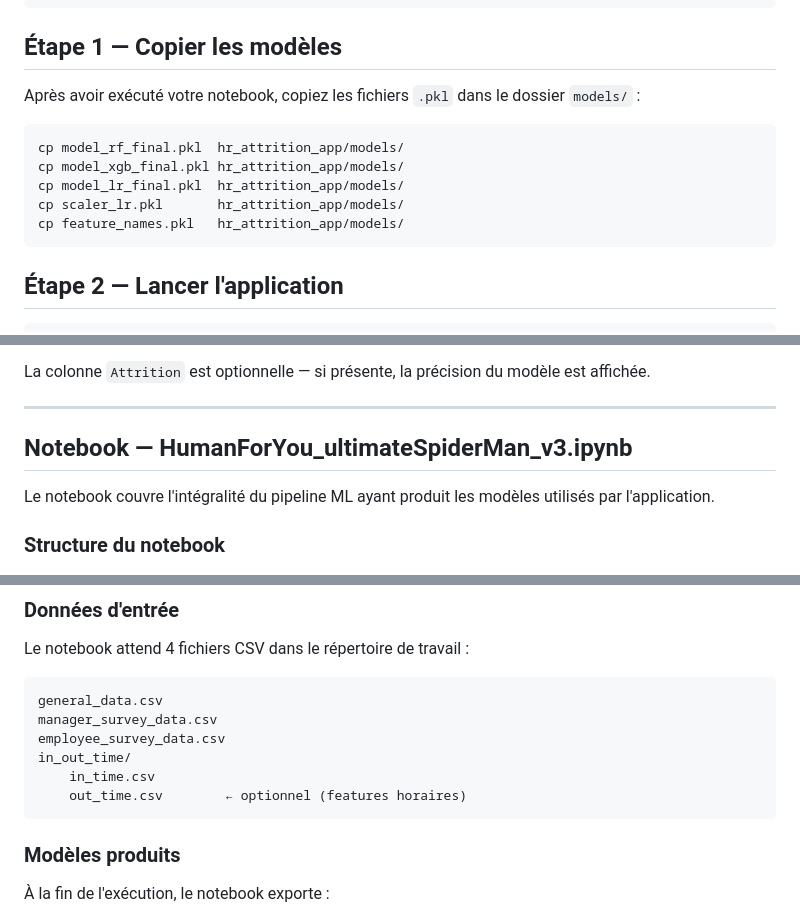
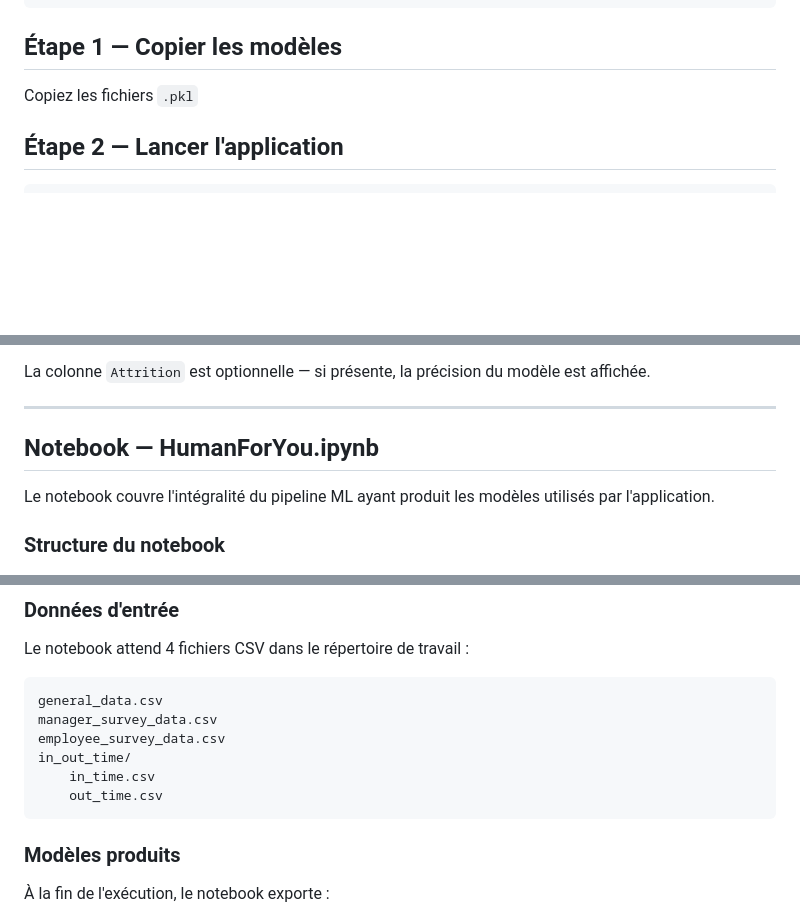
Before and after one commit to Pirath05/Projet-Machine-Learning, a Markdown page: README.md, 3 parts joined by grey strips. GitHub-like rendering; blank space fills up the shorter version.

Commit message:
finalement2

````diff
--- a/README.md
+++ b/README.md
@@ -26,15 +26,7 @@ hr_attrition_app/
 
 ## Étape 1 — Copier les modèles
 
-Après avoir exécuté votre notebook, copiez les fichiers `.pkl` dans le dossier `models/` :
-
-```bash
-cp model_rf_final.pkl  hr_attrition_app/models/
-cp model_xgb_final.pkl hr_attrition_app/models/
-cp model_lr_final.pkl  hr_attrition_app/models/
-cp scaler_lr.pkl       hr_attrition_app/models/
-cp feature_names.pkl   hr_attrition_app/models/
-```
+Copiez les fichiers `.pkl`
 
 ## Étape 2 — Lancer l'application
 
@@ -63,7 +55,7 @@ La colonne `Attrition` est optionnelle — si présente, la précision du modèl
 
 ---
 
-## Notebook — HumanForYou_ultimateSpiderMan_v3.ipynb
+## Notebook — HumanForYou.ipynb
 
 Le notebook couvre l'intégralité du pipeline ML ayant produit les modèles utilisés par l'application.
 
@@ -89,7 +81,7 @@ manager_survey_data.csv
 employee_survey_data.csv
 in_out_time/
     in_time.csv
-    out_time.csv        ← optionnel (features horaires)
+    out_time.csv
 ```
 
 ### Modèles produits
````
